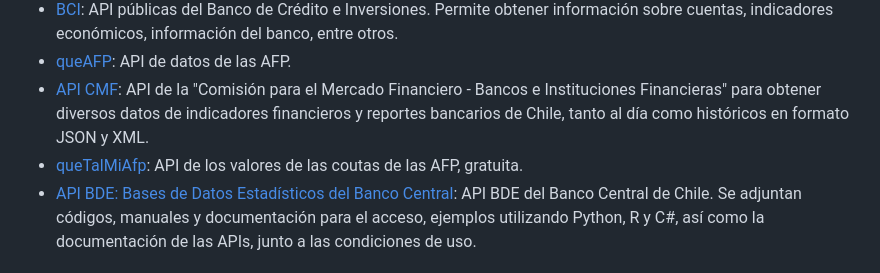
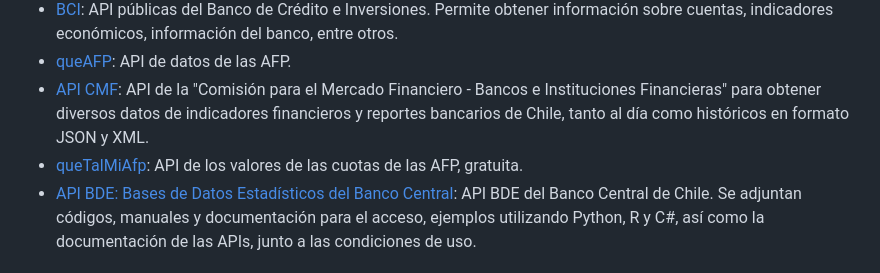
Before and after one commit to juanbrujo/listado-apis-publicas-en-chile, a Markdown page: README.md, the part around the change. GitHub-like rendering.

```diff
--- a/README.md
+++ b/README.md
@@ -44,7 +44,7 @@
 - [BCI](https://apimarket.bci.cl/): API públicas del Banco de Crédito e Inversiones. Permite obtener información sobre cuentas, indicadores económicos, información del banco, entre otros.
 - [queAFP](https://queafp.cl/api): API de datos de las AFP.
 - [API CMF](https://api.cmfchile.cl): API de la "Comisión para el Mercado Financiero - Bancos e Instituciones Financieras" para obtener diversos datos de indicadores financieros y reportes bancarios de Chile, tanto al día como históricos en formato JSON y XML.
-- [queTalMiAfp](https://www.quetalmiafp.cl/AccederCuotas): API de los valores de las coutas de las AFP, gratuita.
+- [queTalMiAfp](https://www.quetalmiafp.cl/AccederCuotas): API de los valores de las cuotas de las AFP, gratuita.
 - [API BDE: Bases de Datos Estadísticos del Banco Central](https://si3.bcentral.cl/estadisticas/Principal1/web_services/index.htm): API BDE del Banco Central de Chile. Se adjuntan códigos, manuales y documentación para el acceso, ejemplos utilizando Python, R y C#, así como la documentación de las APIs, junto a las condiciones de uso.
 
 
```
